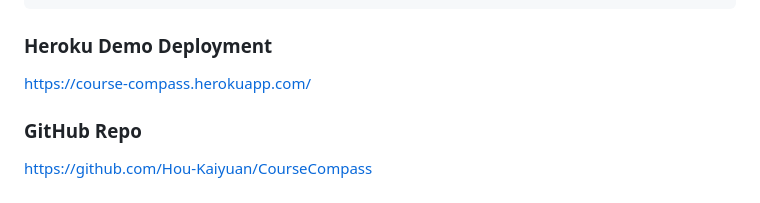
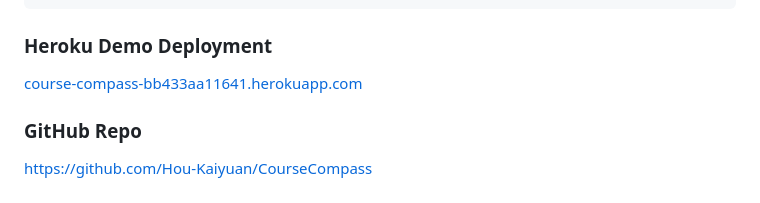
Before and after one commit to Hou-Kaiyuan/CourseCompass, a Markdown page: README.md, the part around the change. Rendered like a GitHub page.

Commit message:
update heroku deployment link

````diff
--- a/README.md
+++ b/README.md
@@ -122,7 +122,7 @@ heroku run bash
 ```
 
 ### Heroku Demo Deployment
-https://course-compass.herokuapp.com/
+[course-compass-bb433aa11641.herokuapp.com](course-compass-bb433aa11641.herokuapp.com/courses)
 
 ### GitHub Repo
 
````
